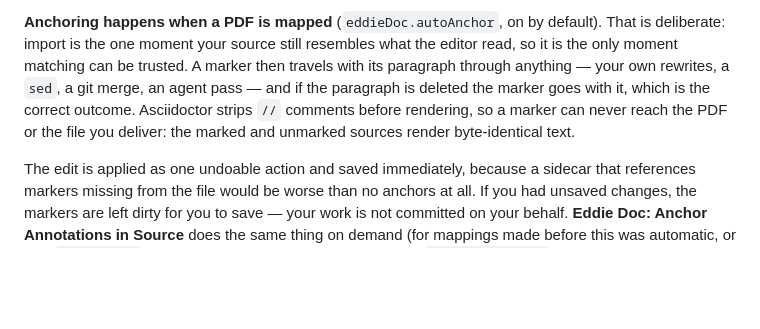
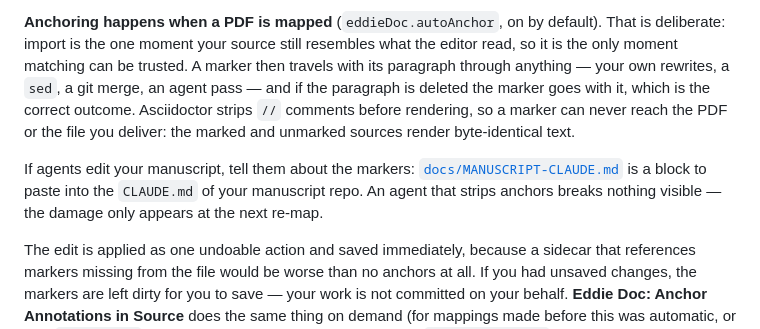
Before and after one commit to Volland/eddie-doc, a Markdown page: README.md, the part around the change. GitHub-like rendering; blank space fills up the shorter version.

```diff
--- a/README.md
+++ b/README.md
@@ -400,6 +400,11 @@ the marker goes with it, which is the correct outcome. Asciidoctor strips `//`
 comments before rendering, so a marker can never reach the PDF or the file you
 deliver: the marked and unmarked sources render byte-identical text.
 
+If agents edit your manuscript, tell them about the markers:
+[`docs/MANUSCRIPT-CLAUDE.md`](docs/MANUSCRIPT-CLAUDE.md) is a block to paste into
+the `CLAUDE.md` of your manuscript repo. An agent that strips anchors breaks
+nothing visible — the damage only appears at the next re-map.
+
 The edit is applied as one undoable action and saved immediately, because a
 sidecar that references markers missing from the file would be worse than no
 anchors at all. If you had unsaved changes, the markers are left dirty for you to
```
Also changed, not shown: docs/MANUSCRIPT-CLAUDE.md (added, +55 -0 lines).
